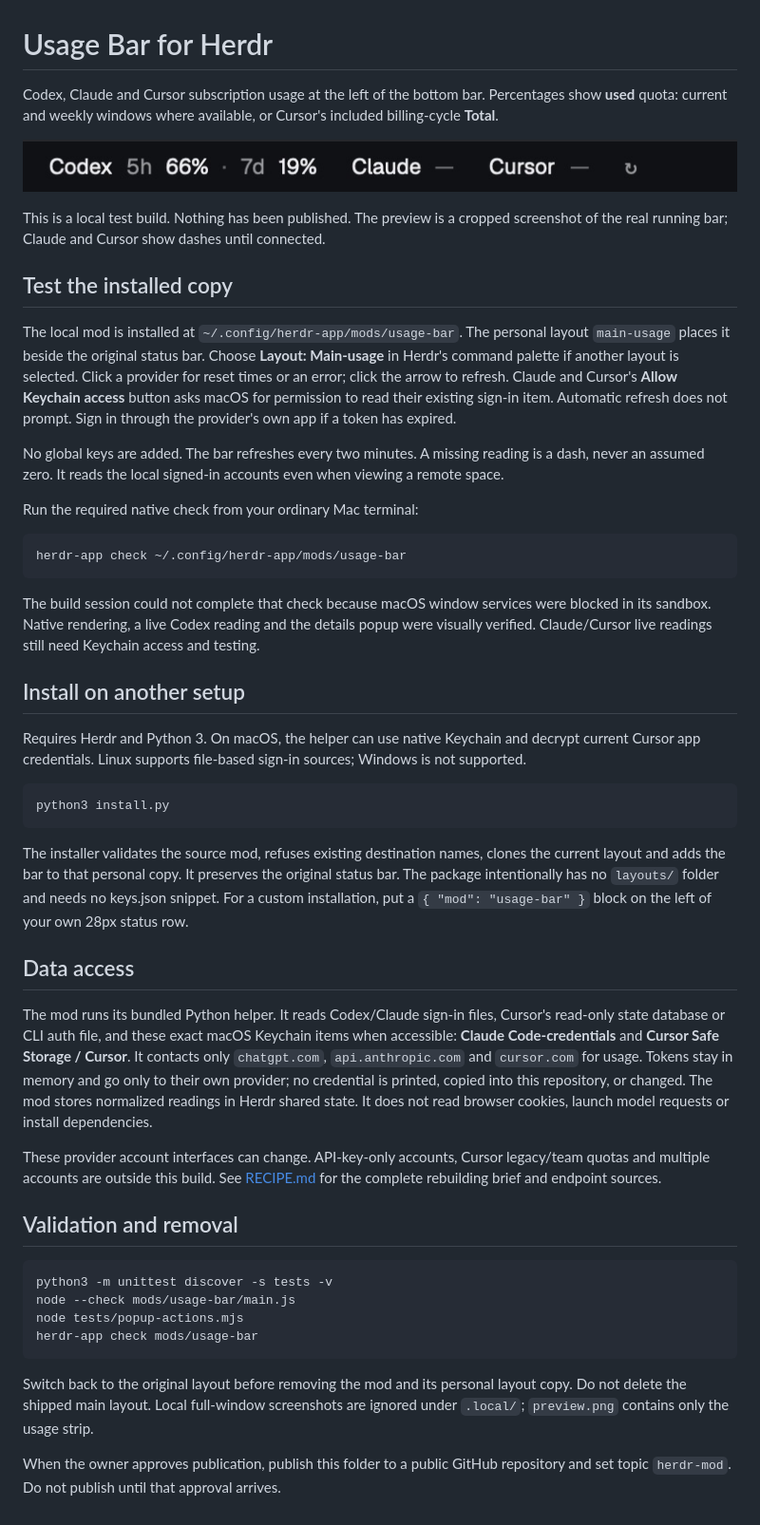
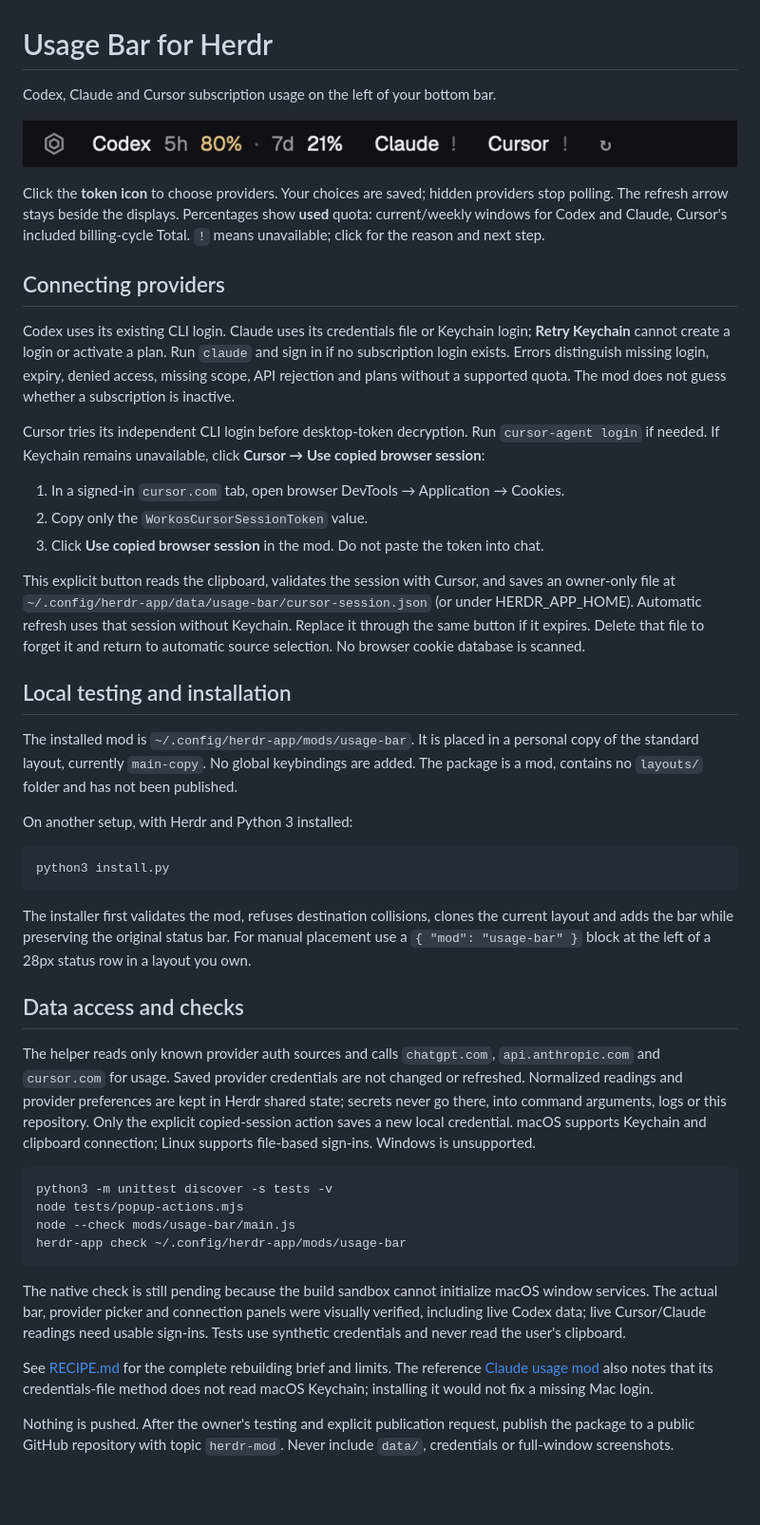
Before and after one commit to berkeatac/herdr-usage-bar, a Markdown page: README.md, the part around the change. Shown at 95% size. GitHub-like rendering; pictures changed too: preview.png; blank space fills up the shorter version.

Commit message:
Add provider picker, Cursor browser-session connection, and actionable auth errors

````diff
--- a/README.md
+++ b/README.md
@@ -1,50 +1,48 @@
 # Usage Bar for Herdr
 
-Codex, Claude and Cursor subscription usage at the left of the bottom bar. Percentages show **used** quota: current and weekly windows where available, or Cursor's included billing-cycle **Total**.
+Codex, Claude and Cursor subscription usage on the left of your bottom bar.
 
 ![Usage Bar](preview.png)
 
-This is a local test build. Nothing has been published. The preview is a cropped screenshot of the real running bar; Claude and Cursor show dashes until connected.
+Click the **token icon** to choose providers. Your choices are saved; hidden providers stop polling. The refresh arrow stays beside the displays. Percentages show **used** quota: current/weekly windows for Codex and Claude, Cursor's included billing-cycle Total. `!` means unavailable; click for the reason and next step.
 
-## Test the installed copy
+## Connecting providers
 
-The local mod is installed at `~/.config/herdr-app/mods/usage-bar`. The personal layout `main-usage` places it beside the original status bar. Choose **Layout: Main-usage** in Herdr's command palette if another layout is selected. Click a provider for reset times or an error; click the arrow to refresh. Claude and Cursor's **Allow Keychain access** button asks macOS for permission to read their existing sign-in item. Automatic refresh does not prompt. Sign in through the provider's own app if a token has expired.
+Codex uses its existing CLI login. Claude uses its credentials file or Keychain login; **Retry Keychain** cannot create a login or activate a plan. Run `claude` and sign in if no subscription login exists. Errors distinguish missing login, expiry, denied access, missing scope, API rejection and plans without a supported quota. The mod does not guess whether a subscription is inactive.
 
-No global keys are added. The bar refreshes every two minutes. A missing reading is a dash, never an assumed zero. It reads the local signed-in accounts even when viewing a remote space.
+Cursor tries its independent CLI login before desktop-token decryption. Run `cursor-agent login` if needed. If Keychain remains unavailable, click **Cursor → Use copied browser session**:
 
-Run the required native check from your ordinary Mac terminal:
+1. In a signed-in `cursor.com` tab, open browser DevTools → Application → Cookies.
+2. Copy only the `WorkosCursorSessionToken` value.
+3. Click **Use copied browser session** in the mod. Do not paste the token into chat.
 
-```sh
-herdr-app check ~/.config/herdr-app/mods/usage-bar
-```
+This explicit button reads the clipboard, validates the session with Cursor, and saves an owner-only file at `~/.config/herdr-app/data/usage-bar/cursor-session.json` (or under HERDR_APP_HOME). Automatic refresh uses that session without Keychain. Replace it through the same button if it expires. Delete that file to forget it and return to automatic source selection. No browser cookie database is scanned.
 
-The build session could not complete that check because macOS window services were blocked in its sandbox. Native rendering, a live Codex reading and the details popup were visually verified. Claude/Cursor live readings still need Keychain access and testing.
+## Local testing and installation
 
-## Install on another setup
+The installed mod is `~/.config/herdr-app/mods/usage-bar`. It is placed in a personal copy of the standard layout, currently `main-copy`. No global keybindings are added. The package is a mod, contains no `layouts/` folder and has not been published.
 
-Requires Herdr and Python 3. On macOS, the helper can use native Keychain and decrypt current Cursor app credentials. Linux supports file-based sign-in sources; Windows is not supported.
+On another setup, with Herdr and Python 3 installed:
 
 ```sh
 python3 install.py
 ```
 
-The installer validates the source mod, refuses existing destination names, clones the current layout and adds the bar to that personal copy. It preserves the original status bar. The package intentionally has no `layouts/` folder and needs no keys.json snippet. For a custom installation, put a `{ "mod": "usage-bar" }` block on the left of your own 28px status row.
+The installer first validates the mod, refuses destination collisions, clones the current layout and adds the bar while preserving the original status bar. For manual placement use a `{ "mod": "usage-bar" }` block at the left of a 28px status row in a layout you own.
 
-## Data access
+## Data access and checks
 
-The mod runs its bundled Python helper. It reads Codex/Claude sign-in files, Cursor's read-only state database or CLI auth file, and these exact macOS Keychain items when accessible: **Claude Code-credentials** and **Cursor Safe Storage / Cursor**. It contacts only `chatgpt.com`, `api.anthropic.com` and `cursor.com` for usage. Tokens stay in memory and go only to their own provider; no credential is printed, copied into this repository, or changed. The mod stores normalized readings in Herdr shared state. It does not read browser cookies, launch model requests or install dependencies.
-
-These provider account interfaces can change. API-key-only accounts, Cursor legacy/team quotas and multiple accounts are outside this build. See [RECIPE.md](RECIPE.md) for the complete rebuilding brief and endpoint sources.
-
-## Validation and removal
+The helper reads only known provider auth sources and calls `chatgpt.com`, `api.anthropic.com` and `cursor.com` for usage. Saved provider credentials are not changed or refreshed. Normalized readings and provider preferences are kept in Herdr shared state; secrets never go there, into command arguments, logs or this repository. Only the explicit copied-session action saves a new local credential. macOS supports Keychain and clipboard connection; Linux supports file-based sign-ins. Windows is unsupported.
 
 ```sh
 python3 -m unittest discover -s tests -v
+node tests/popup-actions.mjs
 node --check mods/usage-bar/main.js
-node tests/popup-actions.mjs
-herdr-app check mods/usage-bar
+herdr-app check ~/.config/herdr-app/mods/usage-bar
 ```
 
-Switch back to the original layout before removing the mod and its personal layout copy. Do not delete the shipped main layout. Local full-window screenshots are ignored under `.local/`; `preview.png` contains only the usage strip.
+The native check is still pending because the build sandbox cannot initialize macOS window services. The actual bar, provider picker and connection panels were visually verified, including live Codex data; live Cursor/Claude readings need usable sign-ins. Tests use synthetic credentials and never read the user's clipboard.
 
-When the owner approves publication, publish this folder to a public GitHub repository and set topic `herdr-mod`. Do not publish until that approval arrives.
+See [RECIPE.md](RECIPE.md) for the complete rebuilding brief and limits. The reference [Claude usage mod](https://github.com/dev-gvs/herdr-claude-usage) also notes that its credentials-file method does not read macOS Keychain; installing it would not fix a missing Mac login.
+
+Nothing is pushed. After the owner's testing and explicit publication request, publish the package to a public GitHub repository with topic `herdr-mod`. Never include `data/`, credentials or full-window screenshots.
````
Also changed, not shown: RECIPE.md (+32 -25 lines), 5 other files.
